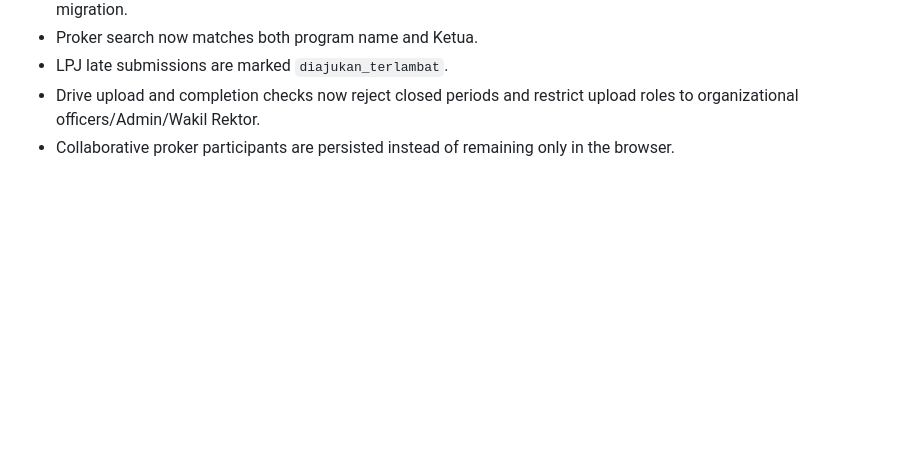
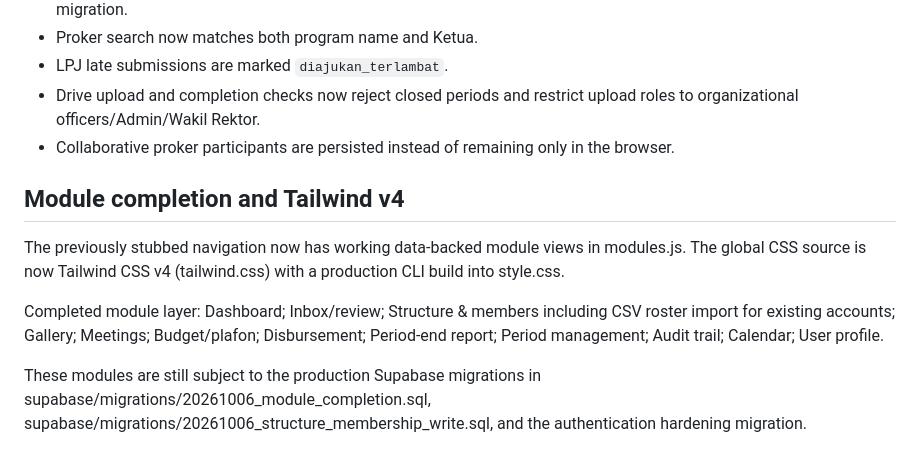
Before and after one commit to FadhilArif/SIMA, a Markdown page: docs/AUDIT_DEBUG_2026-10-06.md, the part around the change. Drawn GitHub-style; blank space fills up the shorter version.

Commit message:
Update audit report for completed modules and Tailwind v4

```diff
--- a/docs/AUDIT_DEBUG_2026-10-06.md
+++ b/docs/AUDIT_DEBUG_2026-10-06.md
@@ -101,3 +101,12 @@ This distinction is intentional: a module that currently renders a stub is not c
 - LPJ late submissions are marked `diajukan_terlambat`.
 - Drive upload and completion checks now reject closed periods and restrict upload roles to organizational officers/Admin/Wakil Rektor.
 - Collaborative proker participants are persisted instead of remaining only in the browser.
+
+
+## Module completion and Tailwind v4
+
+The previously stubbed navigation now has working data-backed module views in modules.js. The global CSS source is now Tailwind CSS v4 (tailwind.css) with a production CLI build into style.css.
+
+Completed module layer: Dashboard; Inbox/review; Structure & members including CSV roster import for existing accounts; Gallery; Meetings; Budget/plafon; Disbursement; Period-end report; Period management; Audit trail; Calendar; User profile.
+
+These modules are still subject to the production Supabase migrations in supabase/migrations/20261006_module_completion.sql, supabase/migrations/20261006_structure_membership_write.sql, and the authentication hardening migration.
```
